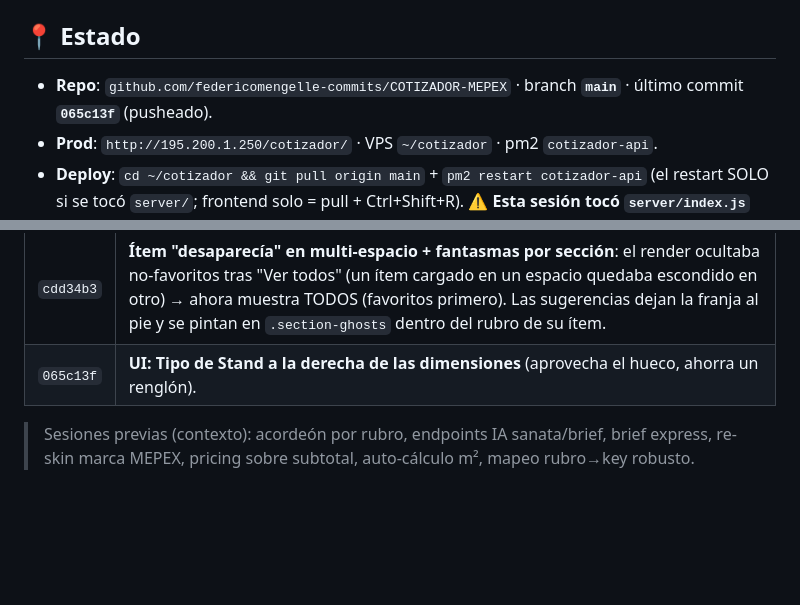
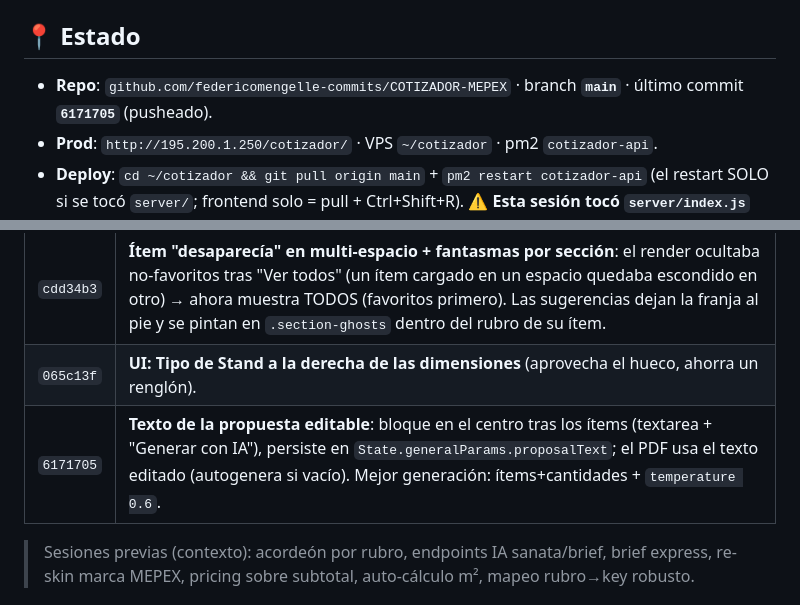
Before and after one commit to federicomengelle-commits/COTIZADOR-MEPEX, a Markdown page: HANDOFF.md, 2 parts joined by grey strips. Drawn GitHub-style; blank space fills up the shorter version.

```diff
--- a/HANDOFF.md
+++ b/HANDOFF.md
@@ -4,7 +4,7 @@
 
 ## 📍 Estado
 
-- **Repo**: `github.com/federicomengelle-commits/COTIZADOR-MEPEX` · branch **`main`** · último commit **`065c13f`** (pusheado).
+- **Repo**: `github.com/federicomengelle-commits/COTIZADOR-MEPEX` · branch **`main`** · último commit **`6171705`** (pusheado).
 - **Prod**: `http://195.200.1.250/cotizador/` · VPS `~/cotizador` · pm2 `cotizador-api`.
 - **Deploy**: `cd ~/cotizador && git pull origin main` + `pm2 restart cotizador-api` (el restart SOLO si se tocó `server/`; frontend solo = pull + Ctrl+Shift+R). ⚠️ **Esta sesión tocó `server/index.js` (endpoint nuevo) → el `pm2 restart` es obligatorio al deployar.**
 - **IA**: Claude Haiku 4.5. La `ANTHROPIC_API_KEY` va en `server/.env`. En **prod** está cargada (sanata/brief/ghosts funcionan). ⚠️ En la copia **CLEAN local NO está** → la IA degrada a reglas/503 (es esperado; se verifica en prod).
@@ -20,6 +20,7 @@
 | `26c72b6` | **Numerador "clavado en 14" = caché del browser** (NO el backend: la función SQL incrementa bien, verificado 15→18). Fix: server manda `Cache-Control: no-cache` en HTML/JS/CSS + `max-age` en assets → no vuelve a servirse un front viejo tras deploy. |
 | `cdd34b3` | **Ítem "desaparecía" en multi-espacio + fantasmas por sección**: el render ocultaba no-favoritos tras "Ver todos" (un ítem cargado en un espacio quedaba escondido en otro) → ahora muestra TODOS (favoritos primero). Las sugerencias dejan la franja al pie y se pintan en `.section-ghosts` dentro del rubro de su ítem. |
 | `065c13f` | **UI: Tipo de Stand a la derecha de las dimensiones** (aprovecha el hueco, ahorra un renglón). |
+| `6171705` | **Texto de la propuesta editable**: bloque en el centro tras los ítems (textarea + "Generar con IA"), persiste en `State.generalParams.proposalText`; el PDF usa el texto editado (autogenera si vacío). Mejor generación: ítems+cantidades + `temperature 0.6`. |
 
 > Sesiones previas (contexto): acordeón por rubro, endpoints IA sanata/brief, brief express, re-skin marca MEPEX, pricing sobre subtotal, auto-cálculo m², mapeo rubro→key robusto.
 
```
Also changed, not shown: CLAUDE.md (+1 -1 lines).
